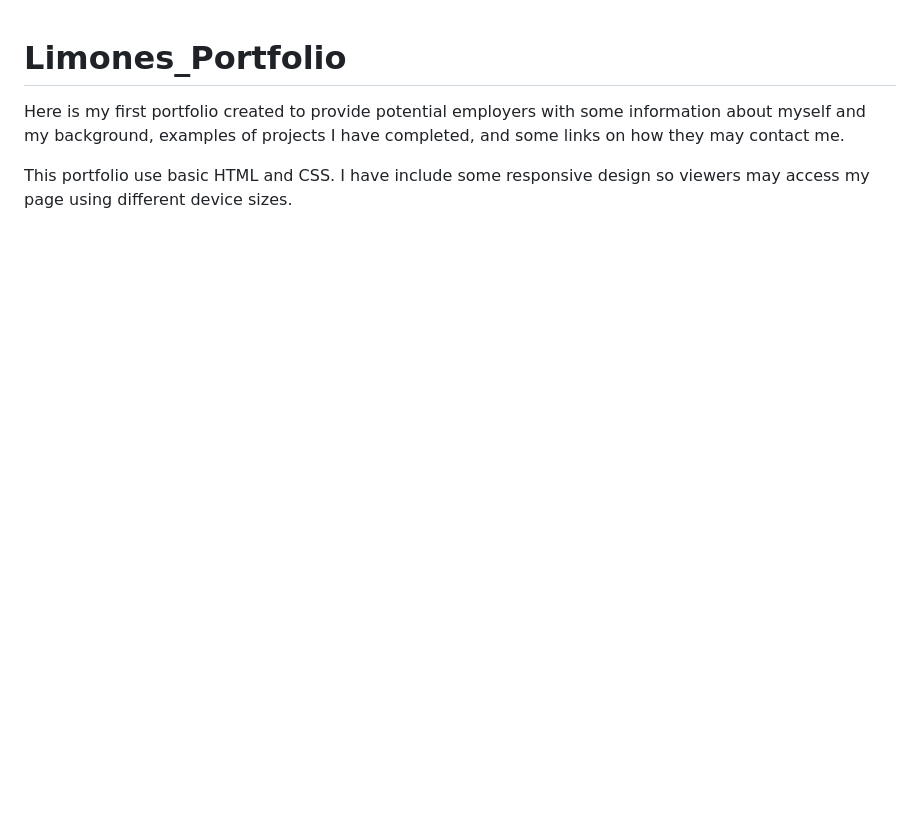
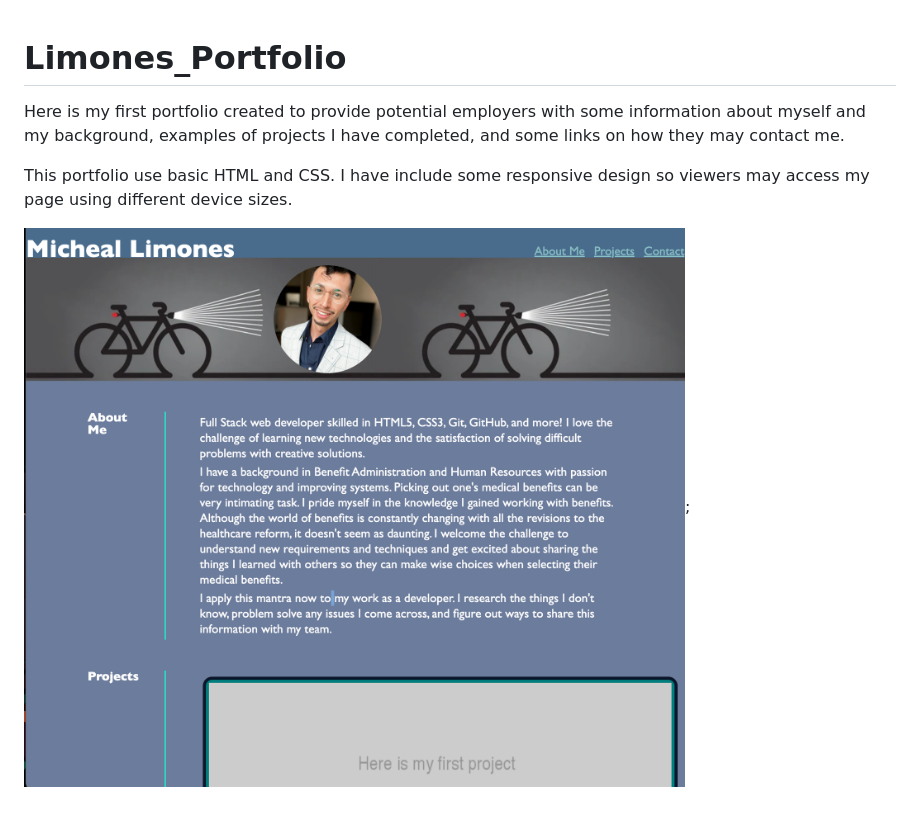
Before and after one commit to ZestyLimones/Limones_Portfolio, a Markdown page: README.md, the part around the change. Drawn GitHub-style; pictures changed too: assets/images/page-screenshot.png (added); blank space fills up the shorter version.

Commit message:
added screenshot to README and updated CSS to resize project-1

```diff
--- a/README.md
+++ b/README.md
@@ -3,3 +3,5 @@
 Here is my first portfolio created to provide potential employers with some information about myself and my background, examples of projects I have completed, and some links on how they may contact me.
 
 This portfolio use basic HTML and CSS. I have include some responsive design so viewers may access my page using different device sizes.
+
+![Portfolio includes a navigation bar, headshot, about me, projects, and contact links.](./assets/images/page-screenshot.png);
```
Also changed, not shown: 5 other files.
